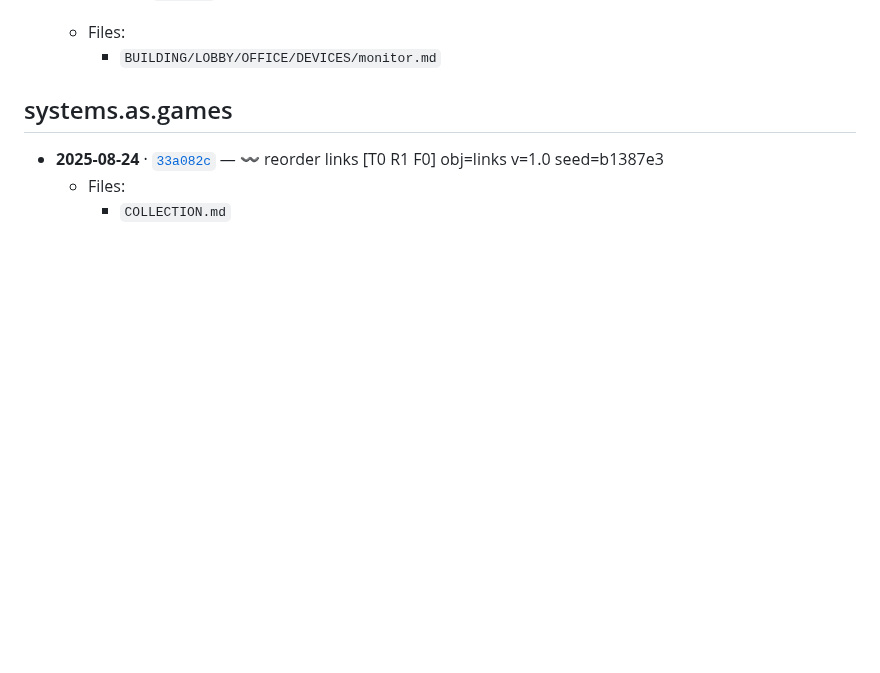
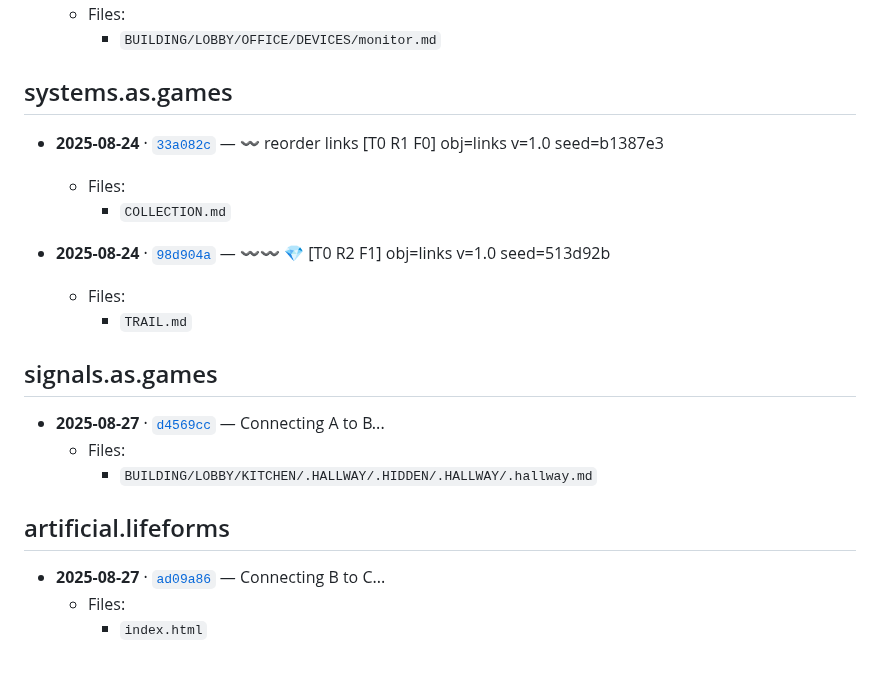
Before and after one commit to operatorjen/systems.as.games, a Markdown page: TRAIL.md, the part around the change. Drawn GitHub-style; blank space fills up the shorter version.

Commit message:
〰️ 💎 [T0 R1 F1] obj=links v=1.0 seed=1a91066

```diff
--- a/TRAIL.md
+++ b/TRAIL.md
@@ -699,3 +699,19 @@ Keep exploring.
 - __2025-08-24__ · [`33a082c`](https://github.com/operatorjen/systems.as.games/commit/33a082c385244d900259daffd9684840c62d1092) — 〰️ reorder links [T0 R1 F0] obj=links v=1.0 seed=b1387e3
   - Files:
     - `COLLECTION.md`
+
+- __2025-08-24__ · [`98d904a`](https://github.com/operatorjen/systems.as.games/commit/98d904ab457d676abcb3cf46acf3b1765d996dc8) — 〰️〰️ 💎 [T0 R2 F1] obj=links v=1.0 seed=513d92b
+  - Files:
+    - `TRAIL.md`
+
+## signals.as.games
+
+- __2025-08-27__ · [`d4569cc`](https://github.com/operatorjen/signals.as.games/commit/d4569cc9d237995f20df2bfd76111cff5f4f679c) — Connecting A to B...
+  - Files:
+    - `BUILDING/LOBBY/KITCHEN/.HALLWAY/.HIDDEN/.HALLWAY/.hallway.md`
+
+## artificial.lifeforms
+
+- __2025-08-27__ · [`ad09a86`](https://github.com/operatorjen/artificial.lifeforms/commit/ad09a86c1ef27cef596abdbfd0ef3df0d04df0a8) — Connecting B to C...
+  - Files:
+    - `index.html`
```
